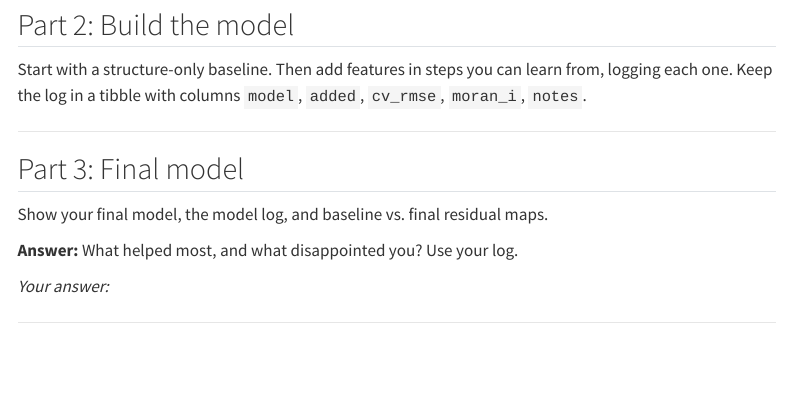
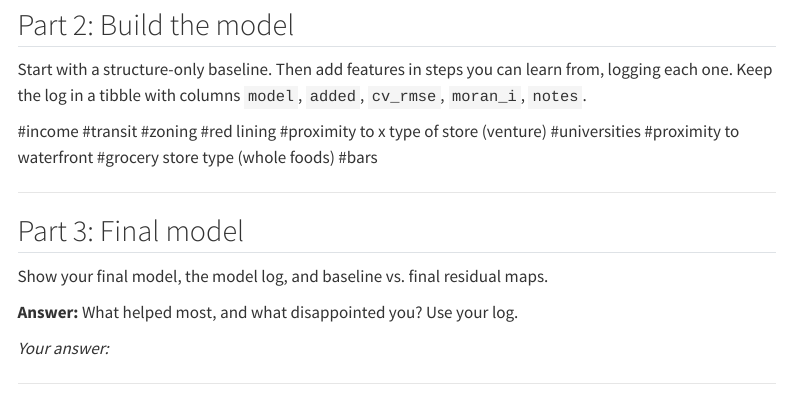
Before and after one commit to SophiaMeyers/PPAAssignment5, a Quarto document (assignment5.qmd): the page in a window 1100 px wide, from 8610 px down. Rendered offline with R 4.5, knitr and Pandoc in place of Quarto, with nearby package versions; some code elsewhere in the file could not run offline; menus at the side of the page are left out; long lines of code are wrapped.

Commit message:
Added variables list for model

````diff
--- a/assignment5.qmd
+++ b/assignment5.qmd
@@ -282,7 +282,18 @@ Start with a structure-only baseline. Then add features in steps you can learn f
 ```{r}
 #| label: part-2
 
+
 ```
+
+#income
+#transit
+#zoning
+#red lining
+#proximity to x type of store (venture)
+#universities
+#proximity to waterfront
+#grocery store type (whole foods)
+#bars
 
 ---
 
````
